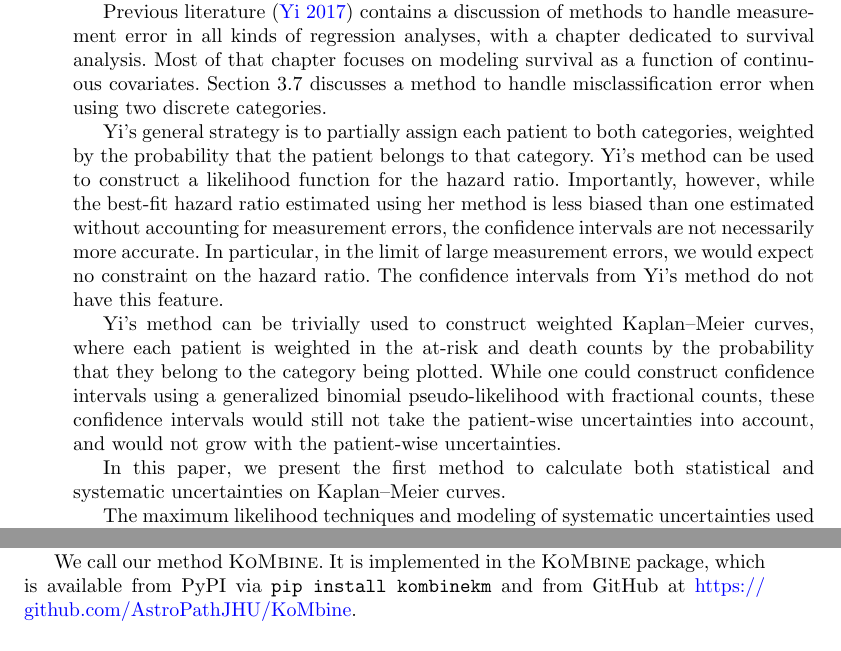
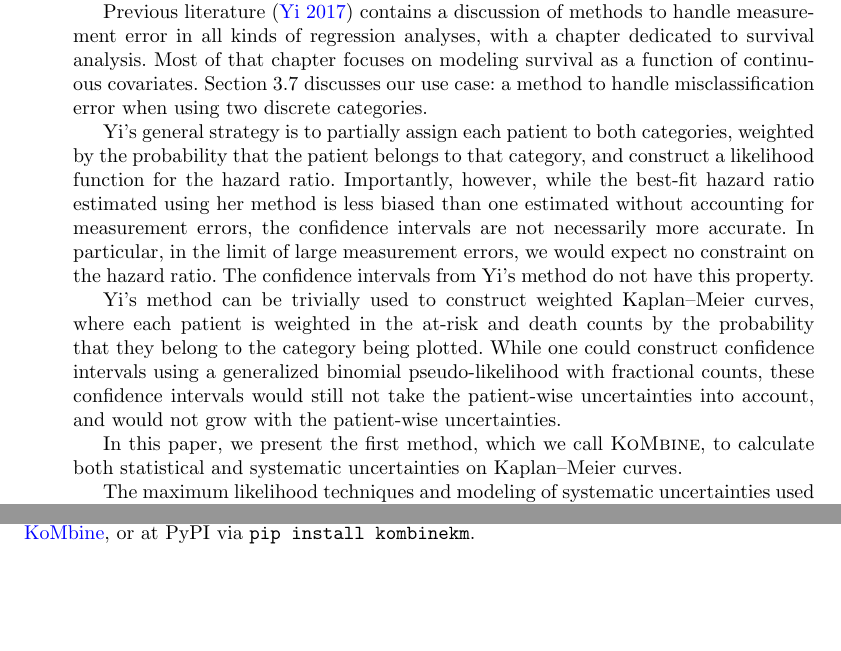
Before and after one commit to AstroPathJHU/KoMbine, a LaTeX paper (docs/kombine/02_kombine.tex): two parts of pages 2 and 3 of 19 before the commit and two parts of pages 2 and 15 of 18 after it, joined at a grey line, cut so that both start at the same text, the shorter picture padded with empty space. Compiled offline with pdfLaTeX.

Commit message:
little edits

```diff
--- a/docs/kombine/02_kombine.tex
+++ b/docs/kombine/02_kombine.tex
@@ -158,21 +158,19 @@ While it would be desireable, with high data volumes, to estimate survival proba
 
 The biomarker measurements are subject to uncertainty, and it is desireable to incorporate this uncertainty into the \KM{} curve estimation. \KM{} curves are often shown without error bands, or with error bands that only take into account the statistical uncertainty resulting from the finite number of patients in the study.
 
-Previous literature~\citep{YiBook} contains a discussion of methods to handle measurement error in all kinds of regression analyses, with a chapter dedicated to survival analysis.  Most of that chapter focuses on modeling survival as a function of continuous covariates.  Section~3.7 discusses a method to handle misclassification error when using two discrete categories.
+Previous literature~\citep{YiBook} contains a discussion of methods to handle measurement error in all kinds of regression analyses, with a chapter dedicated to survival analysis.  Most of that chapter focuses on modeling survival as a function of continuous covariates.  Section~3.7 discusses our use case: a method to handle misclassification error when using two discrete categories.
 
-Yi's general strategy is to partially assign each patient to both categories, weighted by the probability that the patient belongs to that category.  Yi's method can be used to construct a likelihood function for the hazard ratio.  Importantly, however, while the best-fit hazard ratio estimated using her method is less biased than one estimated without accounting for measurement errors, the confidence intervals are not necessarily more accurate.  In particular, in the limit of large measurement errors, we would expect no constraint on the hazard ratio.  The confidence intervals from Yi's method do not have this feature.
+Yi's general strategy is to partially assign each patient to both categories, weighted by the probability that the patient belongs to that category, and construct a likelihood function for the hazard ratio.  Importantly, however, while the best-fit hazard ratio estimated using her method is less biased than one estimated without accounting for measurement errors, the confidence intervals are not necessarily more accurate.  In particular, in the limit of large measurement errors, we would expect no constraint on the hazard ratio.  The confidence intervals from Yi's method do not have this property.
 
 Yi's method can be trivially used to construct weighted \KM{} curves, where each patient is weighted in the at-risk and death counts by the probability that they belong to the category being plotted.  While one could construct confidence intervals using a generalized binomial pseudo-likelihood with fractional counts, these confidence intervals would still not take the patient-wise uncertainties into account, and would not grow with the patient-wise uncertainties.
 
-In this paper, we present the first method to calculate both statistical and systematic uncertainties on \KM{} curves.
+In this paper, we present the first method, which we call \KoMbine{}, to calculate both statistical and systematic uncertainties on \KM{} curves.
 
 The maximum likelihood techniques and modeling of systematic uncertainties used in our method are based on the \Combine{} package \citep{CAT-23-001}, which was developed by the CMS Collaboration in particle physics\@. \Combine, built on the \RooFit{} framework \citep{RooFit} and the \Minuit{} optimizer \citep{minuit}, is used for high-precision measurements of particle properties, which must account for tens or even hundreds of systematic uncertainties, and was used for such high-profile measurements as the discovery of the Higgs boson \citep{HIG-12-028} and subsequent measurements of its properties.
 
 No particle physics measurement is reported without a comprehensive assessment of the uncertainties that affect the measurement. This rigorous approach has led to a higher degree of reproducibility in particle physics results than in many other fields, including medical research.
 
 Our method handles the statistical uncertainty on the number of patients in a more rigorous way than conventional methods and incorporates patient-wise uncertainties into the calculation. The method also allows for calculating the statistical and patient-wise uncertainties separately. Determining which uncertainties dominate can help to plan the next iteration of the experiment.
-
-We call our method \KoMbine{}.  It is implemented in the \KoMbine{} package, which is available from PyPI via \texttt{pip install kombinekm} and from GitHub at \url{https://github.com/AstroPathJHU/KoMbine}.
 
 \section{Methodology}\label{sec:methodology}
 
@@ -448,7 +446,7 @@ Not applicable.
 The data used in this work are available together with the code at \url{https://github.com/AstroPathJHU/KoMbine}.
 
 \subsection*{Code availability}
-All code used in this work is available at \url{https://github.com/AstroPathJHU/KoMbine}.
+All code used in this work is available at \url{https://github.com/AstroPathJHU/KoMbine}, or at PyPI via \texttt{pip install kombinekm}.
 
 \subsection*{Authors' contributions}
 Not applicable. The author is solely responsible for all aspects of this work.
```
